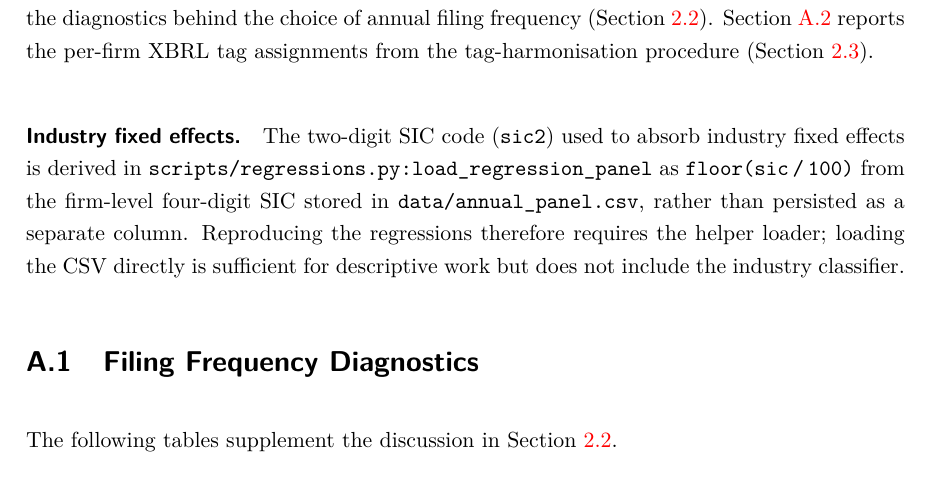
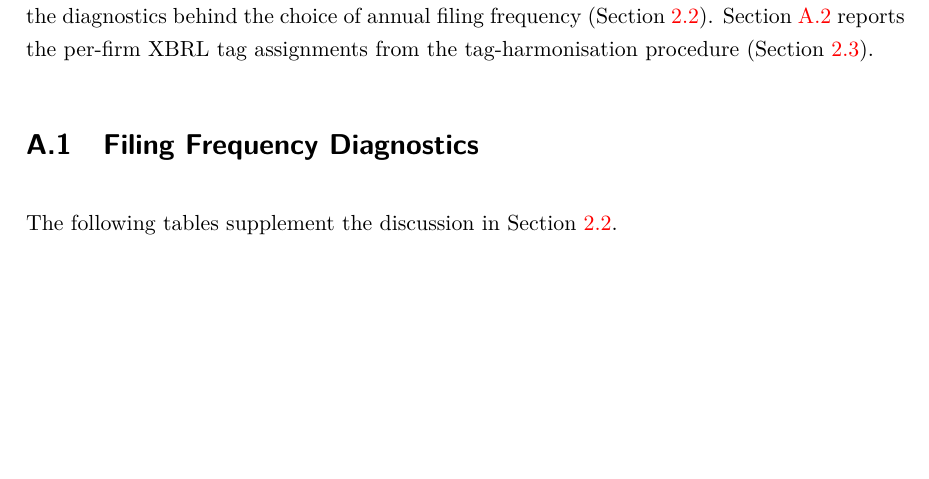
Before and after one commit to SimonSlansky/bachelor-thesis-nlp-financial-filings, a LaTeX thesis (tex/prace.tex, which reads tex/app01.tex): part of page 24 of 28, cut so that both start at the same text, the shorter picture padded with empty space. Compiled offline with pdfLaTeX.

Commit message:
DOCS: drop obsolete industry-FE implementation note from appendix A

```diff
--- a/tex/app01.tex
+++ b/tex/app01.tex
@@ -9,15 +9,6 @@ behind the choice of annual filing frequency
 Section~\ref{sec:tag_provenance} reports the per-firm XBRL tag
 assignments from the tag-harmonisation procedure
 (Section~\ref{sec:xbrl_tags}).
-
-\paragraph{Industry fixed effects.}
-The two-digit SIC code (\texttt{sic2}) used to absorb industry fixed
-effects is derived in \texttt{scripts/regressions.py:load\_regression\_panel}
-as \texttt{floor(sic\,/\,100)} from the firm-level four-digit SIC stored in
-\texttt{data/annual\_panel.csv}, rather than persisted as a separate
-column.  Reproducing the regressions therefore requires the helper
-loader; loading the CSV directly is sufficient for descriptive work
-but does not include the industry classifier.
 
 \section{Filing Frequency Diagnostics}
 \label{sec:freq_diagnostics}
```
